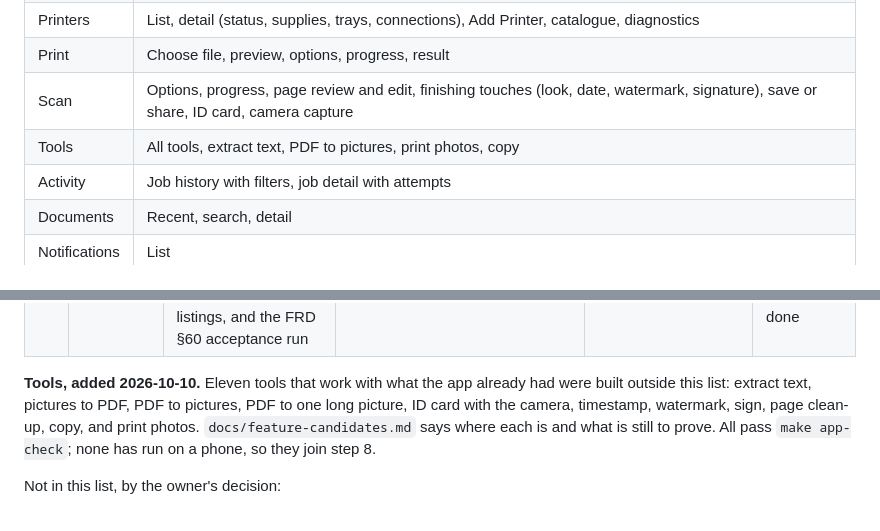
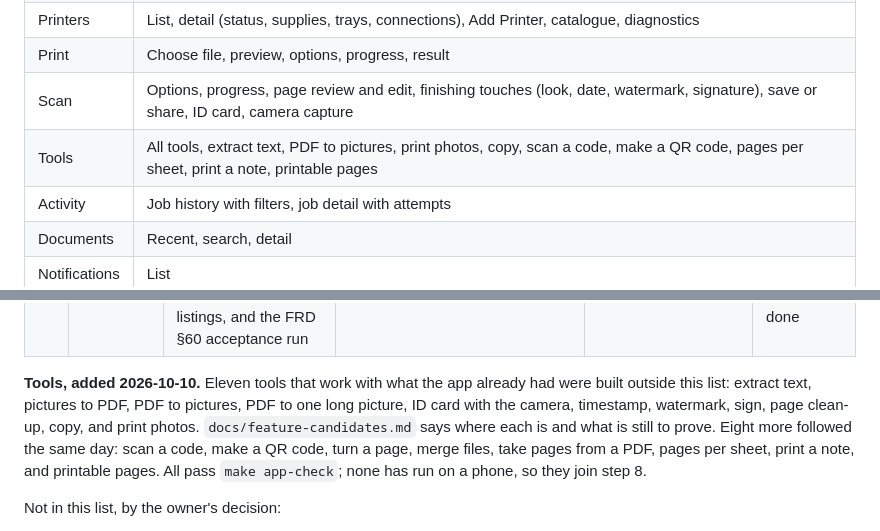
Before and after one commit to KcPele/printer-hub, a Markdown page: docs/mobile-app-implementation.md, 2 parts joined by grey strips. Rendered like a GitHub page.

```diff
--- a/docs/mobile-app-implementation.md
+++ b/docs/mobile-app-implementation.md
@@ -271,7 +271,7 @@ A new install opens on the welcome screens: three introductions, then the theme
 | Printers | List, detail (status, supplies, trays, connections), Add Printer, catalogue, diagnostics |
 | Print | Choose file, preview, options, progress, result |
 | Scan | Options, progress, page review and edit, finishing touches (look, date, watermark, signature), save or share, ID card, camera capture |
-| Tools | All tools, extract text, PDF to pictures, print photos, copy |
+| Tools | All tools, extract text, PDF to pictures, print photos, copy, scan a code, make a QR code, pages per sheet, print a note, printable pages |
 | Activity | Job history with filters, job detail with attempts |
 | Documents | Recent, search, detail |
 | Notifications | List |
@@ -413,7 +413,7 @@ Steps 1 to 4 and 7 are done. Step 6 is written and waits for a phone: no part of
 | 9 | **First session with a real printer** | The checklist in `docs/printer-compatibility.md`, run on the C7130 or any AirPrint or Mopria printer, with the model and firmware noted beside each result. What differs from the simulator becomes a fix, a test, and a knob in the simulator | A script that records what the printer says about itself, then the eleven steps | The printer itself | A printer on the same network as the phone, and an hour with it |
 | 10 | **Release (A7)** | Accessibility pass, golden tests for the new screens in all three themes, store listings, and the FRD §60 acceptance run | As §11 | The acceptance run | Store accounts, and step 9 done |
 
-**Tools, added 2026-10-10.** Eleven tools that work with what the app already had were built outside this list: extract text, pictures to PDF, PDF to pictures, PDF to one long picture, ID card with the camera, timestamp, watermark, sign, page clean-up, copy, and print photos. `docs/feature-candidates.md` says where each is and what is still to prove. All pass `make app-check`; none has run on a phone, so they join step 8.
+**Tools, added 2026-10-10.** Eleven tools that work with what the app already had were built outside this list: extract text, pictures to PDF, PDF to pictures, PDF to one long picture, ID card with the camera, timestamp, watermark, sign, page clean-up, copy, and print photos. `docs/feature-candidates.md` says where each is and what is still to prove. Eight more followed the same day: scan a code, make a QR code, turn a page, merge files, take pages from a PDF, pages per sheet, print a note, and printable pages. All pass `make app-check`; none has run on a phone, so they join step 8.
 
 Not in this list, by the owner's decision:
 
```
Also changed, not shown: CLAUDE.md (+3 -0 lines), docs/feature-candidates.md (+21 -3 lines).
